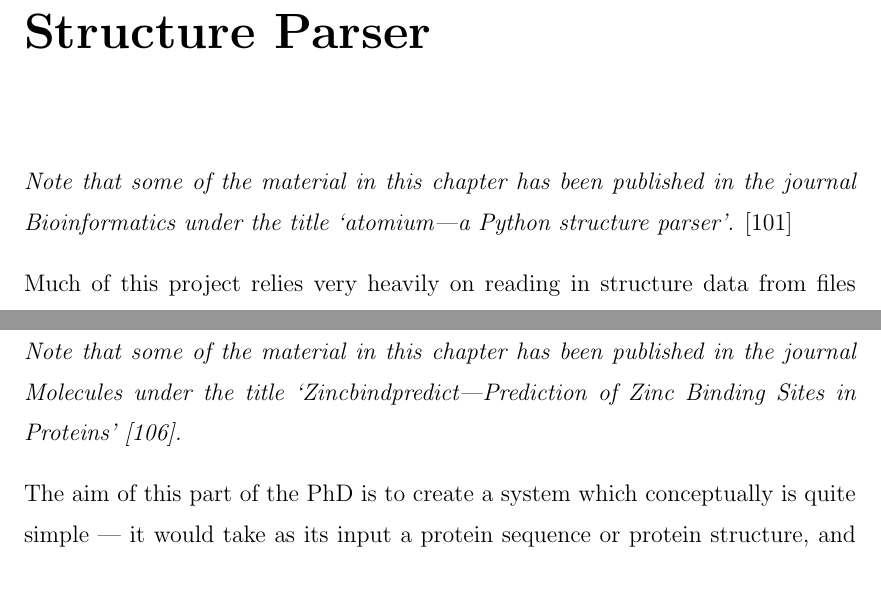
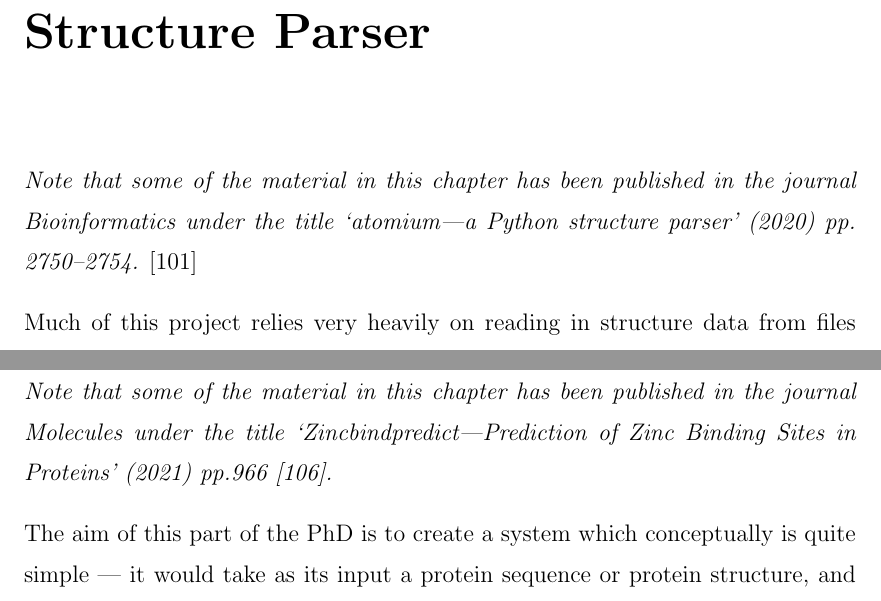
Before and after one commit to samirelanduk/PhD-Thesis, a LaTeX thesis (Thesis.tex, which reads Chapter_3.tex, Chapter_5.tex): two parts of pages 62 and 102 of 149, joined at a grey line, cut so that both start at the same text. Compiled offline with pdfLaTeX.

Commit message:
Expand paper references at start of chapters

```diff
--- a/Chapter_3.tex
+++ b/Chapter_3.tex
@@ -12,7 +12,7 @@
 
 %TC:macro \note [ignore]
 
-\emph{Note that some of the material in this chapter has been published in the journal Bioinformatics under the title `atomium—a Python structure parser'.} \cite{ireland2020}
+\emph{Note that some of the material in this chapter has been published in the journal Bioinformatics under the title `atomium—a Python structure parser' (2020) pp. 2750--2754.} \cite{ireland2020}
 
 % write your code here
 Much of this project relies very heavily on reading in structure data from files deposited in the Protein Data Bank.
--- a/Chapter_5.tex
+++ b/Chapter_5.tex
@@ -25,7 +25,7 @@
 \label{Chapter5}
 \lhead{Chapter 5. \emph{Predicting Zinc Binding in Proteins}} % Write in your own chapter title to set the page header
 
-\emph{Note that some of the material in this chapter has been published in the journal Molecules under the title `Zincbindpredict—Prediction of Zinc Binding Sites in Proteins' \cite{ireland2021}.}
+\emph{Note that some of the material in this chapter has been published in the journal Molecules under the title `Zincbindpredict—Prediction of Zinc Binding Sites in Proteins' (2021) pp.966 \cite{ireland2021}.}
 
 The aim of this part of the PhD is to create a system which conceptually is quite simple --- it would take as its input a protein sequence or protein structure, and output a list of zero or more residue combinations which are predicted to form a zinc binding site, with an accompanying probability.
 
```
Also changed, not shown: Chapter_4.tex (+1 -1 lines).
